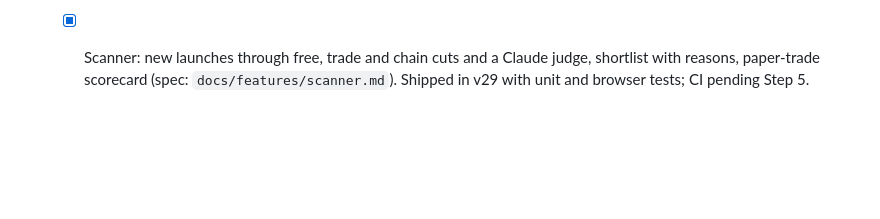
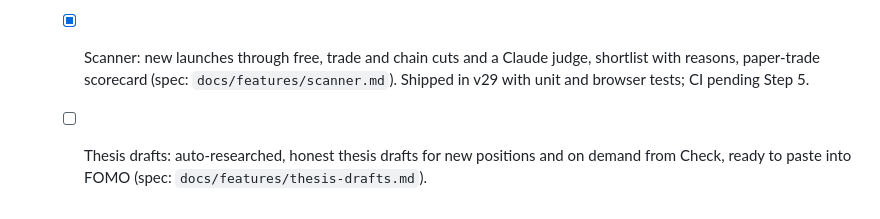
Before and after one commit to 0xDP1/Fomo-tracker, a Markdown page: ROADMAP.md, the part around the change. Drawn GitHub-style; blank space fills up the shorter version.

Commit message:
Add approved spec for Thesis drafts
Co-Authored-By: Claude Opus 5.5 <noreply@anthropic.com>
Claude-Session: https://claude.ai/code/session_01CxuTXNntKzkz2hqDzZMQ2o

```diff
--- a/ROADMAP.md
+++ b/ROADMAP.md
@@ -45,3 +45,4 @@ Static vanilla-JS app, no build step. One step per branch (`step-N-short-name`).
   - [x] Holder lessons: snapshot holders at entry, compare wins and losses by warning sign on Analytics, warn on Check when a coin matches a pattern that cost you (spec: `docs/features/holder-lessons.md`). Shipped in v27 with unit and browser tests; CI pending Step 5.
   - [x] Market pulse: meme market volume over 5m / 30m / 1h with a mood, Movers list and pace on open positions (spec: `docs/features/market-pulse.md`). Shipped in v28 with unit and browser tests; CI pending Step 5.
   - [x] Scanner: new launches through free, trade and chain cuts and a Claude judge, shortlist with reasons, paper-trade scorecard (spec: `docs/features/scanner.md`). Shipped in v29 with unit and browser tests; CI pending Step 5.
+  - [ ] Thesis drafts: auto-researched, honest thesis drafts for new positions and on demand from Check, ready to paste into FOMO (spec: `docs/features/thesis-drafts.md`).
```
Also changed, not shown: docs/features/thesis-drafts.md (added, +14 -0 lines).
